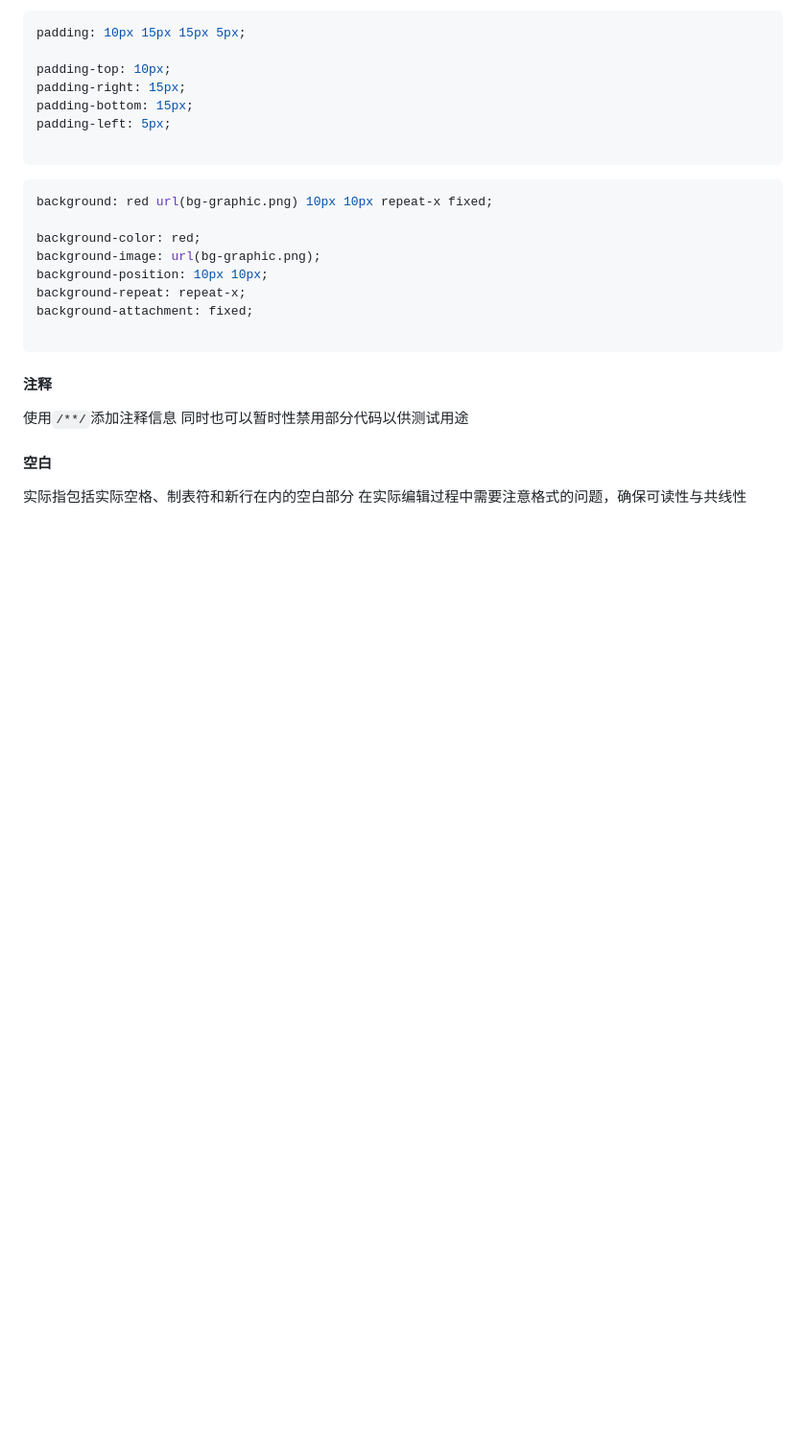
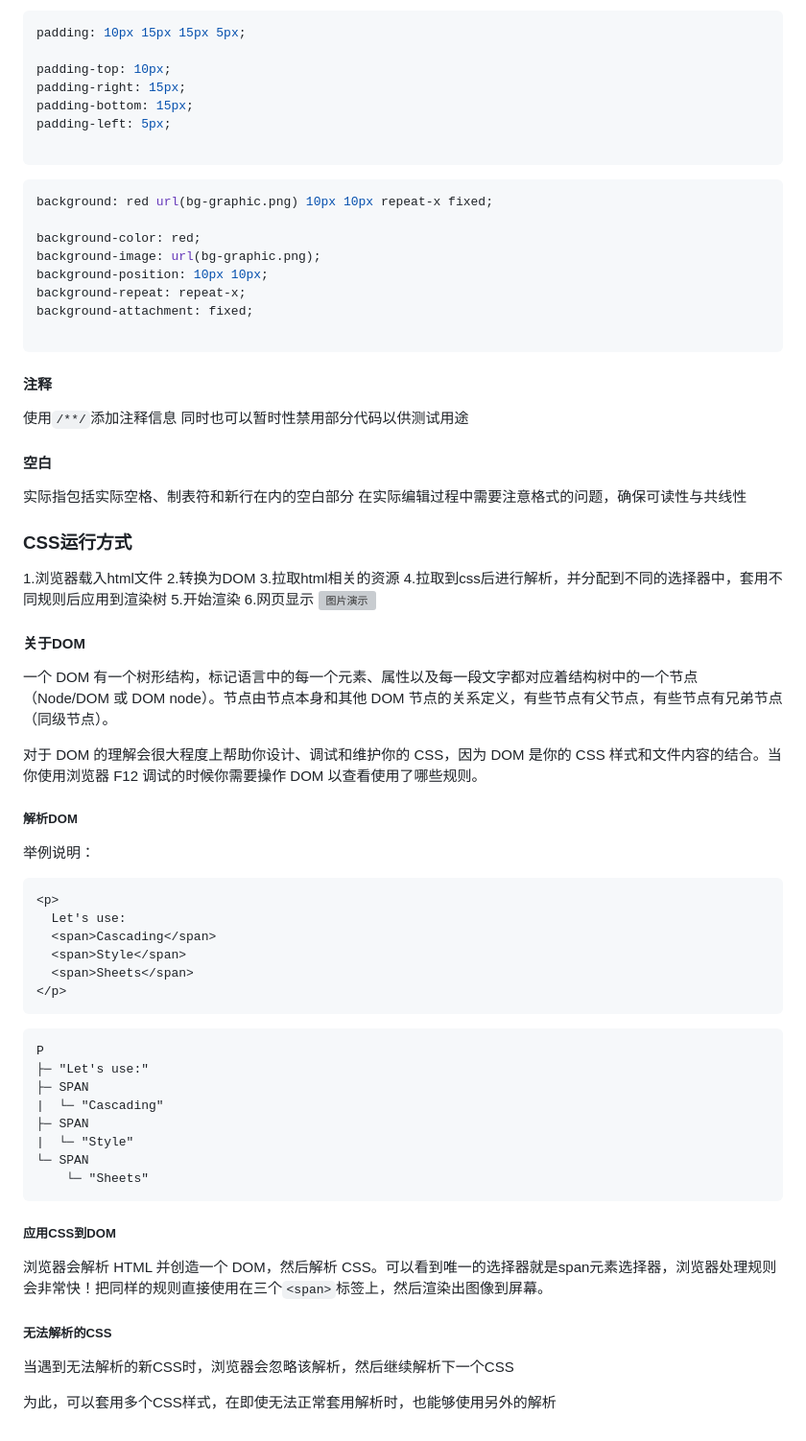
Before and after one commit to ZzuiDing/zzuiding.github.io, a Markdown page: README.md, the part around the change. Shown at 96% size. Drawn GitHub-style; blank space fills up the shorter version; grey boxes are pictures that could not be loaded.

````diff
--- a/README.md
+++ b/README.md
@@ -965,3 +965,53 @@ background-attachment: fixed;
 
 实际指包括实际空格、制表符和新行在内的空白部分
 在实际编辑过程中需要注意格式的问题，确保可读性与共线性
+
+### CSS运行方式
+
+1.浏览器载入html文件
+2.转换为DOM
+3.拉取html相关的资源
+4.拉取到css后进行解析，并分配到不同的选择器中，套用不同规则后应用到渲染树
+5.开始渲染
+6.网页显示
+![图片演示](https://developer.mozilla.org/en-US/docs/Learn/CSS/First_steps/How_CSS_works/rendering.svg)
+
+#### 关于DOM
+
+一个 DOM 有一个树形结构，标记语言中的每一个元素、属性以及每一段文字都对应着结构树中的一个节点（Node/DOM 或 DOM node）。节点由节点本身和其他 DOM 节点的关系定义，有些节点有父节点，有些节点有兄弟节点（同级节点）。
+
+对于 DOM 的理解会很大程度上帮助你设计、调试和维护你的 CSS，因为 DOM 是你的 CSS 样式和文件内容的结合。当你使用浏览器 F12 调试的时候你需要操作 DOM 以查看使用了哪些规则。
+
+##### 解析DOM
+
+举例说明：
+
+```html
+<p>
+  Let's use:
+  <span>Cascading</span>
+  <span>Style</span>
+  <span>Sheets</span>
+</p>
+```
+
+```DOM
+P
+├─ "Let's use:"
+├─ SPAN
+|  └─ "Cascading"
+├─ SPAN
+|  └─ "Style"
+└─ SPAN
+    └─ "Sheets"
+```
+
+##### 应用CSS到DOM
+
+浏览器会解析 HTML 并创造一个 DOM，然后解析 CSS。可以看到唯一的选择器就是span元素选择器，浏览器处理规则会非常快！把同样的规则直接使用在三个`<span>`标签上，然后渲染出图像到屏幕。
+
+##### 无法解析的CSS
+
+当遇到无法解析的新CSS时，浏览器会忽略该解析，然后继续解析下一个CSS
+
+为此，可以套用多个CSS样式，在即使无法正常套用解析时，也能够使用另外的解析
````
